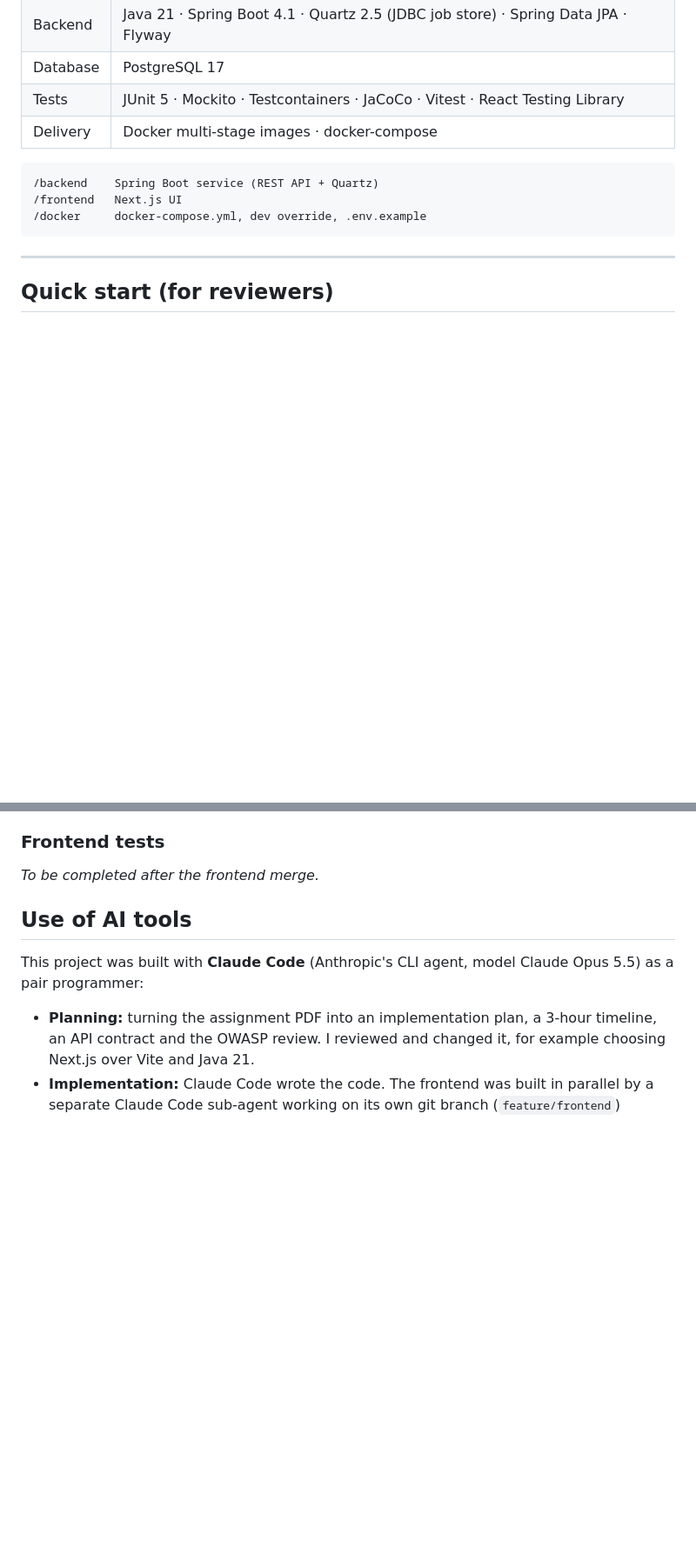
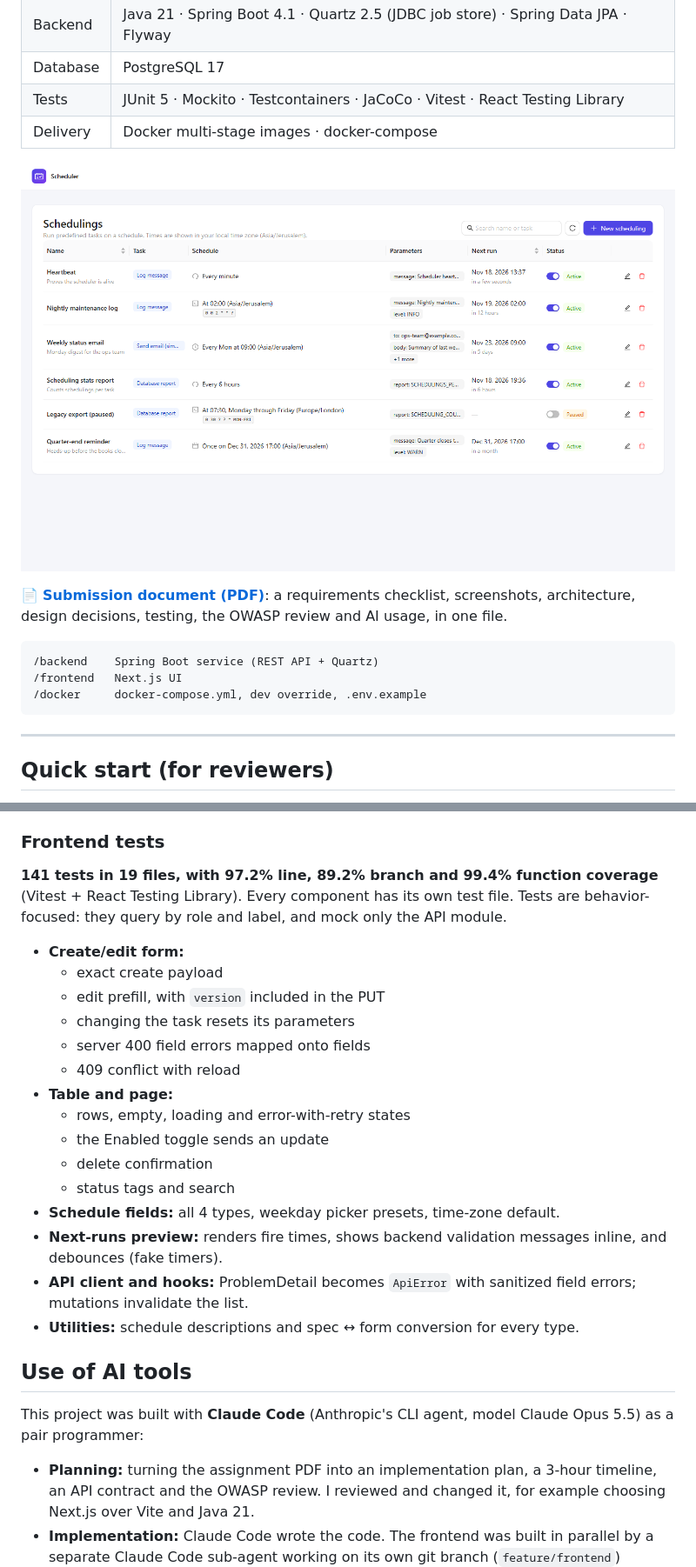
Before and after one commit to assafm7/scheduling-system, a Markdown page: README.md, 2 parts joined by grey strips. Shown at 87% size. Rendered like a GitHub page; pictures changed too: docs/screenshots/01-table.png (added); blank space fills up the shorter version.

Commit message:
docs: submission PDF, UI screenshots and frontend test summary
Submission.pdf is rendered from docs/submission.html with headless Edge.
Screenshots were captured from an isolated demo stack seeded with sample data.

Co-Authored-By: Claude Opus 5.5 <noreply@anthropic.com>

````diff
--- a/README.md
+++ b/README.md
@@ -11,6 +11,10 @@ A full-stack app for scheduling executions of predefined tasks. You can schedule
 | Database | PostgreSQL 17 |
 | Tests | JUnit 5 · Mockito · Testcontainers · JaCoCo · Vitest · React Testing Library |
 | Delivery | Docker multi-stage images · docker-compose |
+
+![Schedulings table](docs/screenshots/01-table.png)
+
+📄 **[Submission document (PDF)](docs/Submission.pdf)**: a requirements checklist, screenshots, architecture, design decisions, testing, the OWASP review and AI usage, in one file.
 
 ```
 /backend    Spring Boot service (REST API + Quartz)
@@ -262,7 +266,22 @@ flowchart LR
 
 ### Frontend tests
 
-_To be completed after the frontend merge._
+**141 tests in 19 files, with 97.2% line, 89.2% branch and 99.4% function coverage** (Vitest + React Testing Library). Every component has its own test file. Tests are behavior-focused: they query by role and label, and mock only the API module.
+- **Create/edit form:**
+  - exact create payload
+  - edit prefill, with `version` included in the PUT
+  - changing the task resets its parameters
+  - server 400 field errors mapped onto fields
+  - 409 conflict with reload
+- **Table and page:**
+  - rows, empty, loading and error-with-retry states
+  - the Enabled toggle sends an update
+  - delete confirmation
+  - status tags and search
+- **Schedule fields:** all 4 types, weekday picker presets, time-zone default.
+- **Next-runs preview:** renders fire times, shows backend validation messages inline, and debounces (fake timers).
+- **API client and hooks:** ProblemDetail becomes `ApiError` with sanitized field errors; mutations invalidate the list.
+- **Utilities:** schedule descriptions and spec ↔ form conversion for every type.
 
 ## Use of AI tools
 
````
Also changed, not shown: docs/screenshots/02-create-empty.png (added), docs/screenshots/03-validation.png (added), docs/screenshots/04-edit-weekly.png (added), docs/screenshots/05-cron-rejected.png (added), 1 other file.
